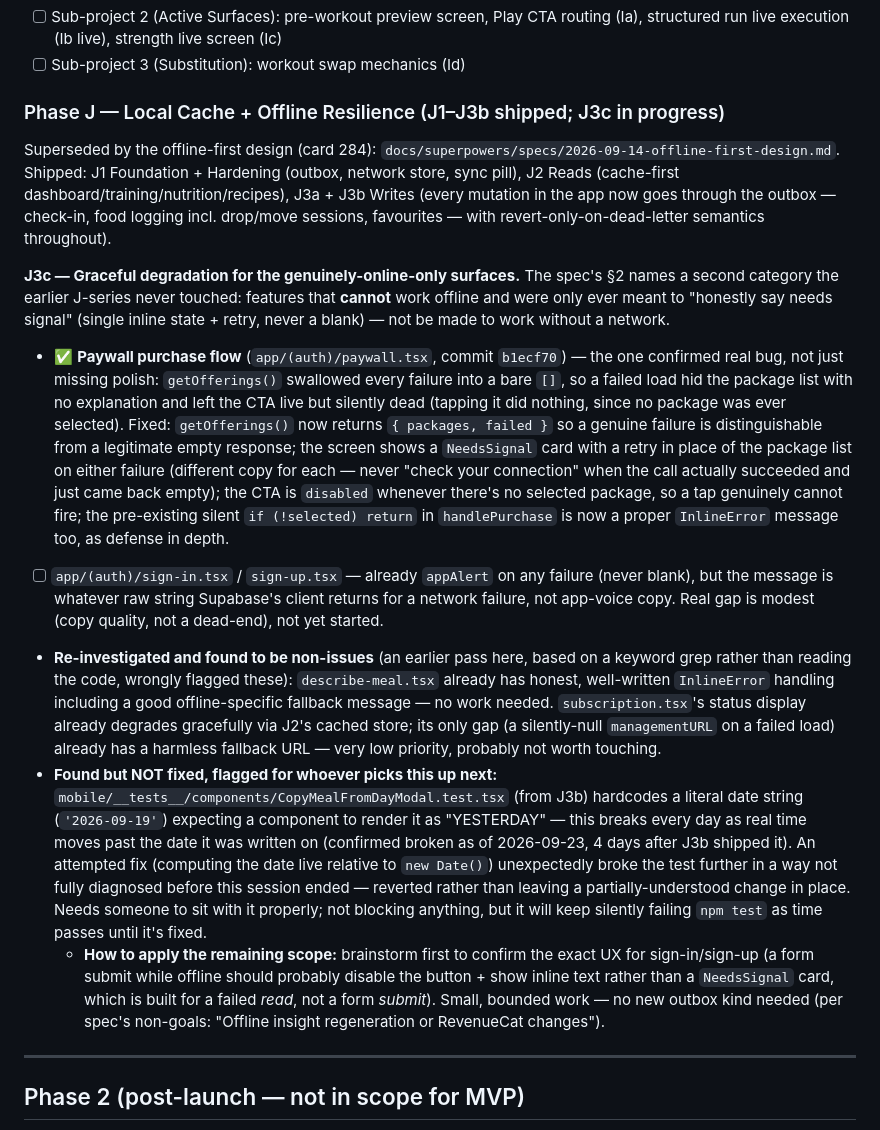
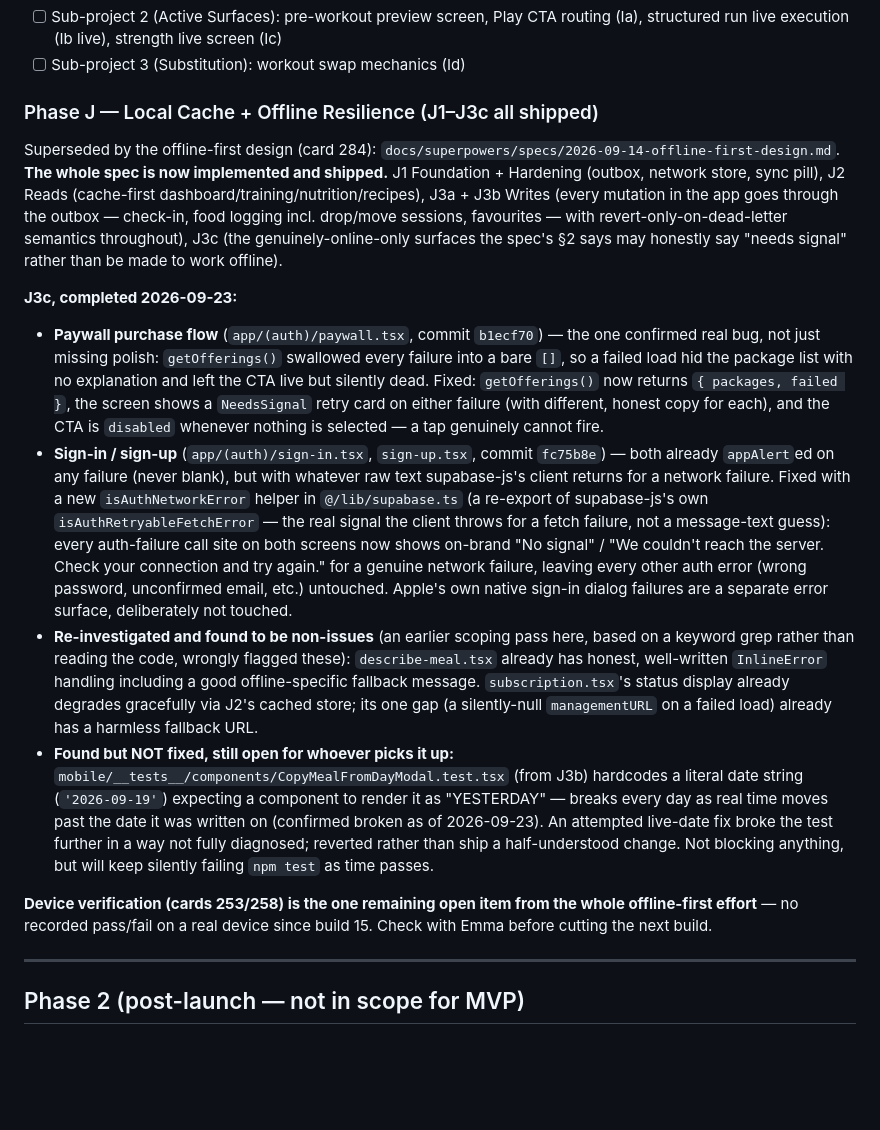
Before and after one commit to emmahchromatic-web/virra, a Markdown page: CLAUDE.md, the part around the change. GitHub-like rendering; blank space fills up the shorter version.

Commit message:
docs: mark J3c complete — the whole offline-first spec (card 284) is shipped
Co-Authored-By: Claude Sonnet 5 <noreply@anthropic.com>

```diff
--- a/CLAUDE.md
+++ b/CLAUDE.md
@@ -442,17 +442,17 @@ create table common_foods (
 - [ ] Sub-project 2 (Active Surfaces): pre-workout preview screen, Play CTA routing (Ia), structured run live execution (Ib live), strength live screen (Ic)
 - [ ] Sub-project 3 (Substitution): workout swap mechanics (Id)
 
-### Phase J — Local Cache + Offline Resilience (J1–J3b shipped; J3c in progress)
+### Phase J — Local Cache + Offline Resilience (J1–J3c all shipped)
 
-Superseded by the offline-first design (card 284): `docs/superpowers/specs/2026-09-14-offline-first-design.md`. Shipped: J1 Foundation + Hardening (outbox, network store, sync pill), J2 Reads (cache-first dashboard/training/nutrition/recipes), J3a + J3b Writes (every mutation in the app now goes through the outbox — check-in, food logging incl. drop/move sessions, favourites — with revert-only-on-dead-letter semantics throughout).
+Superseded by the offline-first design (card 284): `docs/superpowers/specs/2026-09-14-offline-first-design.md`. **The whole spec is now implemented and shipped.** J1 Foundation + Hardening (outbox, network store, sync pill), J2 Reads (cache-first dashboard/training/nutrition/recipes), J3a + J3b Writes (every mutation in the app goes through the outbox — check-in, food logging incl. drop/move sessions, favourites — with revert-only-on-dead-letter semantics throughout), J3c (the genuinely-online-only surfaces the spec's §2 says may honestly say "needs signal" rather than be made to work offline).
 
-**J3c — Graceful degradation for the genuinely-online-only surfaces.** The spec's §2 names a second category the earlier J-series never touched: features that **cannot** work offline and were only ever meant to "honestly say needs signal" (single inline state + retry, never a blank) — not be made to work without a network.
+**J3c, completed 2026-09-23:**
+- **Paywall purchase flow** (`app/(auth)/paywall.tsx`, commit `b1ecf70`) — the one confirmed real bug, not just missing polish: `getOfferings()` swallowed every failure into a bare `[]`, so a failed load hid the package list with no explanation and left the CTA live but silently dead. Fixed: `getOfferings()` now returns `{ packages, failed }`, the screen shows a `NeedsSignal` retry card on either failure (with different, honest copy for each), and the CTA is `disabled` whenever nothing is selected — a tap genuinely cannot fire.
+- **Sign-in / sign-up** (`app/(auth)/sign-in.tsx`, `sign-up.tsx`, commit `fc75b8e`) — both already `appAlert`ed on any failure (never blank), but with whatever raw text supabase-js's client returns for a network failure. Fixed with a new `isAuthNetworkError` helper in `@/lib/supabase.ts` (a re-export of supabase-js's own `isAuthRetryableFetchError` — the real signal the client throws for a fetch failure, not a message-text guess): every auth-failure call site on both screens now shows on-brand "No signal" / "We couldn't reach the server. Check your connection and try again." for a genuine network failure, leaving every other auth error (wrong password, unconfirmed email, etc.) untouched. Apple's own native sign-in dialog failures are a separate error surface, deliberately not touched.
+- **Re-investigated and found to be non-issues** (an earlier scoping pass here, based on a keyword grep rather than reading the code, wrongly flagged these): `describe-meal.tsx` already has honest, well-written `InlineError` handling including a good offline-specific fallback message. `subscription.tsx`'s status display already degrades gracefully via J2's cached store; its one gap (a silently-null `managementURL` on a failed load) already has a harmless fallback URL.
+- **Found but NOT fixed, still open for whoever picks it up:** `mobile/__tests__/components/CopyMealFromDayModal.test.tsx` (from J3b) hardcodes a literal date string (`'2026-09-19'`) expecting a component to render it as "YESTERDAY" — breaks every day as real time moves past the date it was written on (confirmed broken as of 2026-09-23). An attempted live-date fix broke the test further in a way not fully diagnosed; reverted rather than ship a half-understood change. Not blocking anything, but will keep silently failing `npm test` as time passes.
 
-- ✅ **Paywall purchase flow** (`app/(auth)/paywall.tsx`, commit `b1ecf70`) — the one confirmed real bug, not just missing polish: `getOfferings()` swallowed every failure into a bare `[]`, so a failed load hid the package list with no explanation and left the CTA live but silently dead (tapping it did nothing, since no package was ever selected). Fixed: `getOfferings()` now returns `{ packages, failed }` so a genuine failure is distinguishable from a legitimate empty response; the screen shows a `NeedsSignal` card with a retry in place of the package list on either failure (different copy for each — never "check your connection" when the call actually succeeded and just came back empty); the CTA is `disabled` whenever there's no selected package, so a tap genuinely cannot fire; the pre-existing silent `if (!selected) return` in `handlePurchase` is now a proper `InlineError` message too, as defense in depth.
-- [ ] `app/(auth)/sign-in.tsx` / `sign-up.tsx` — already `appAlert` on any failure (never blank), but the message is whatever raw string Supabase's client returns for a network failure, not app-voice copy. Real gap is modest (copy quality, not a dead-end), not yet started.
-- **Re-investigated and found to be non-issues** (an earlier pass here, based on a keyword grep rather than reading the code, wrongly flagged these): `describe-meal.tsx` already has honest, well-written `InlineError` handling including a good offline-specific fallback message — no work needed. `subscription.tsx`'s status display already degrades gracefully via J2's cached store; its only gap (a silently-null `managementURL` on a failed load) already has a harmless fallback URL — very low priority, probably not worth touching.
-- **Found but NOT fixed, flagged for whoever picks this up next:** `mobile/__tests__/components/CopyMealFromDayModal.test.tsx` (from J3b) hardcodes a literal date string (`'2026-09-19'`) expecting a component to render it as "YESTERDAY" — this breaks every day as real time moves past the date it was written on (confirmed broken as of 2026-09-23, 4 days after J3b shipped it). An attempted fix (computing the date live relative to `new Date()`) unexpectedly broke the test further in a way not fully diagnosed before this session ended — reverted rather than leaving a partially-understood change in place. Needs someone to sit with it properly; not blocking anything, but it will keep silently failing `npm test` as time passes until it's fixed.
-  - **How to apply the remaining scope:** brainstorm first to confirm the exact UX for sign-in/sign-up (a form submit while offline should probably disable the button + show inline text rather than a `NeedsSignal` card, which is built for a failed *read*, not a form *submit*). Small, bounded work — no new outbox kind needed (per spec's non-goals: "Offline insight regeneration or RevenueCat changes").
+**Device verification (cards 253/258) is the one remaining open item from the whole offline-first effort** — no recorded pass/fail on a real device since build 15. Check with Emma before cutting the next build.
 
 ---
 
```
